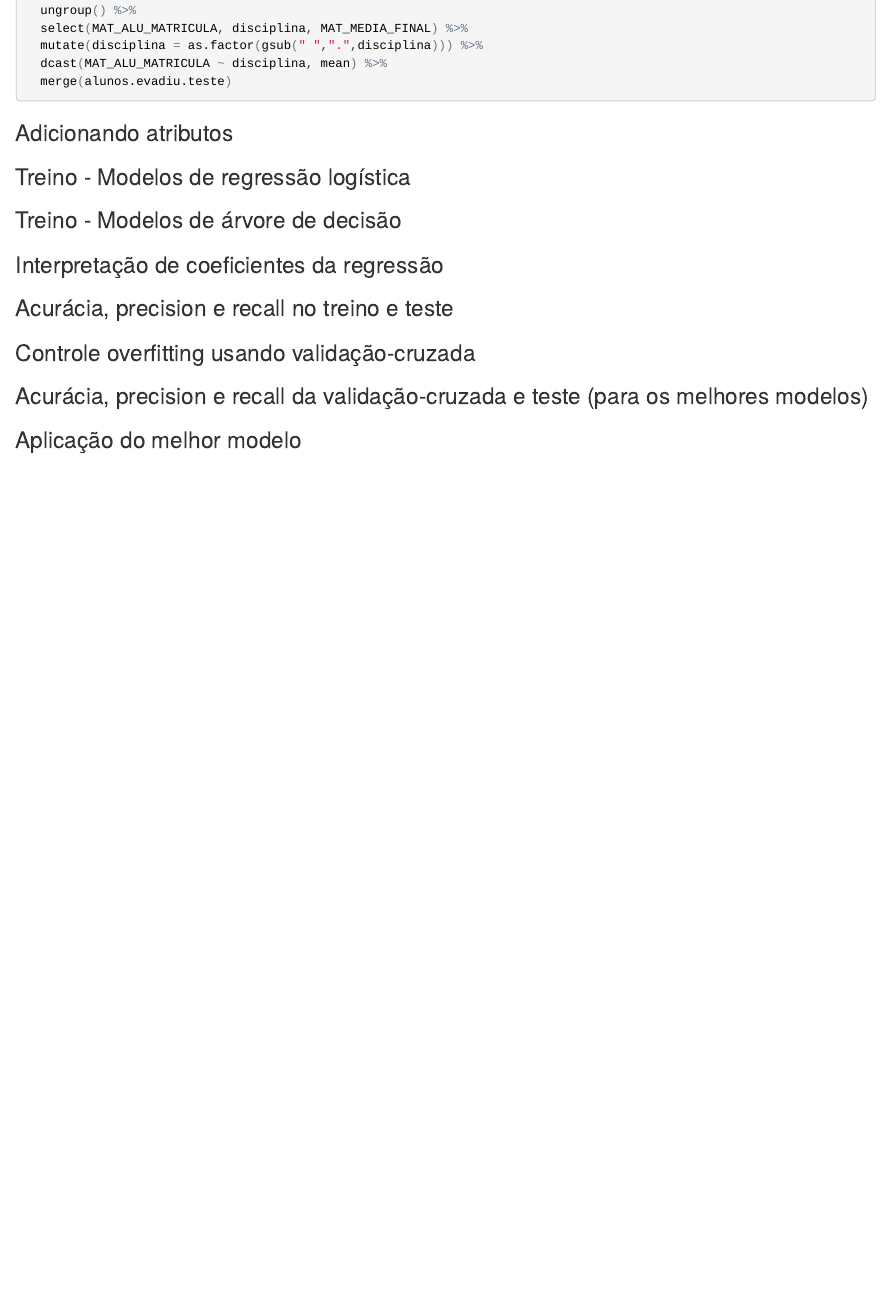
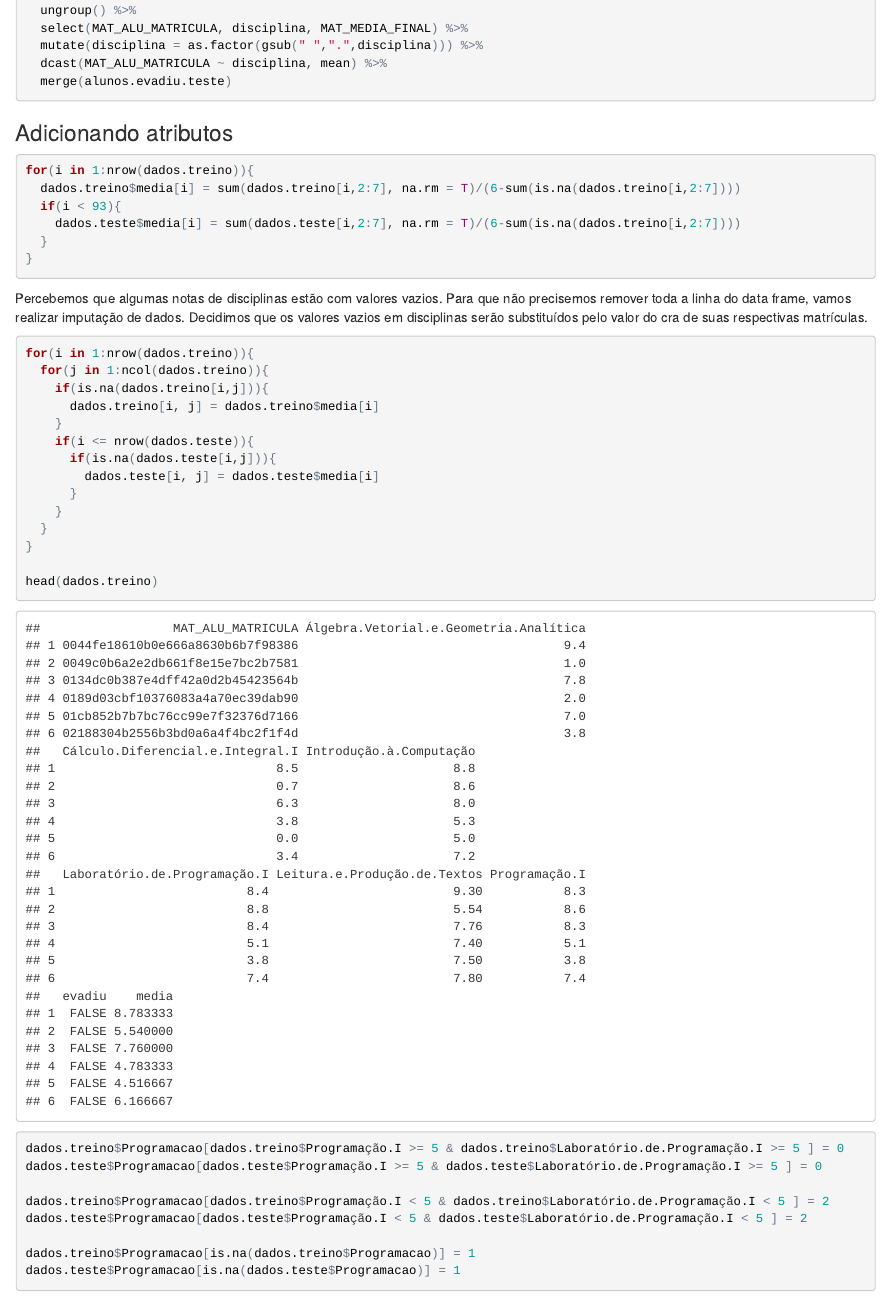
Before and after one commit to michellymenezes/AD2, an R Markdown document (Lab3/parte2.Rmd): the page in a window 1100 px wide, from 780 px down. The pictures show the output file Lab3/parte2.html that the author committed with the source, opened offline.

Commit message:
inicio do Lab3 - parte 2

````diff
--- a/Lab3/parte2.Rmd
+++ b/Lab3/parte2.Rmd
@@ -57,5 +58,40 @@ dados.teste <- dados.teste %>%
 
 ```{r}
 
+for(i in 1:nrow(dados.treino)){
+  dados.treino$media[i] = sum(dados.treino[i,2:7], na.rm = T)/(6-sum(is.na(dados.treino[i,2:7])))
+  if(i < 93){
+    dados.teste$media[i] = sum(dados.teste[i,2:7], na.rm = T)/(6-sum(is.na(dados.treino[i,2:7])))
+  }
+}
+
 ```
 
+Percebemos que algumas notas de disciplinas estão com valores vazios. Para que não precisemos remover toda a linha do data frame, vamos realizar imputação de dados. Decidimos que os valores vazios em disciplinas serão substituídos pelo valor do cra de suas respectivas matrículas.
+
+```{r}
+for(i in 1:nrow(dados.treino)){
+  for(j in 1:ncol(dados.treino)){
+    if(is.na(dados.treino[i,j])){
+      dados.treino[i, j] = dados.treino$media[i]
+    }
+    if(i <= nrow(dados.teste)){
+      if(is.na(dados.teste[i,j])){
+        dados.teste[i, j] = dados.teste$media[i]
+      }
+    }
+  }
+}
+
+head(dados.treino)
+```
+
+```{r}
+dados.treino$Programacao[dados.treino$Programação.I >= 5 & dados.treino$Laboratório.de.Programação.I >= 5 ] = 0
+dados.teste$Programacao[dados.teste$Programação.I >= 5 & dados.teste$Laboratório.de.Programação.I >= 5 ] = 0
+
+dados.treino$Programacao[dados.treino$Programação.I < 5 & dados.treino$Laboratório.de.Programação.I < 5 ] = 2
+dados.teste$Programacao[dados.teste$Programação.I < 5 & dados.teste$Laboratório.de.Programação.I < 5 ] = 2
+
+dados.treino$Programacao[is.na(dados.treino$Programacao)] = 1
+dados.teste$Programacao[is.na(dados.teste$Programacao)] = 1
````
Also changed, not shown: Lab2/parte3.Rmd (+0 -1 lines), Lab3/parte1.Rmd (+1 -1 lines), Lab3/parte1.html, Lab3/parte2.html, Lab3/parte2.Rmd (24 more changed lines), 1 other file.
